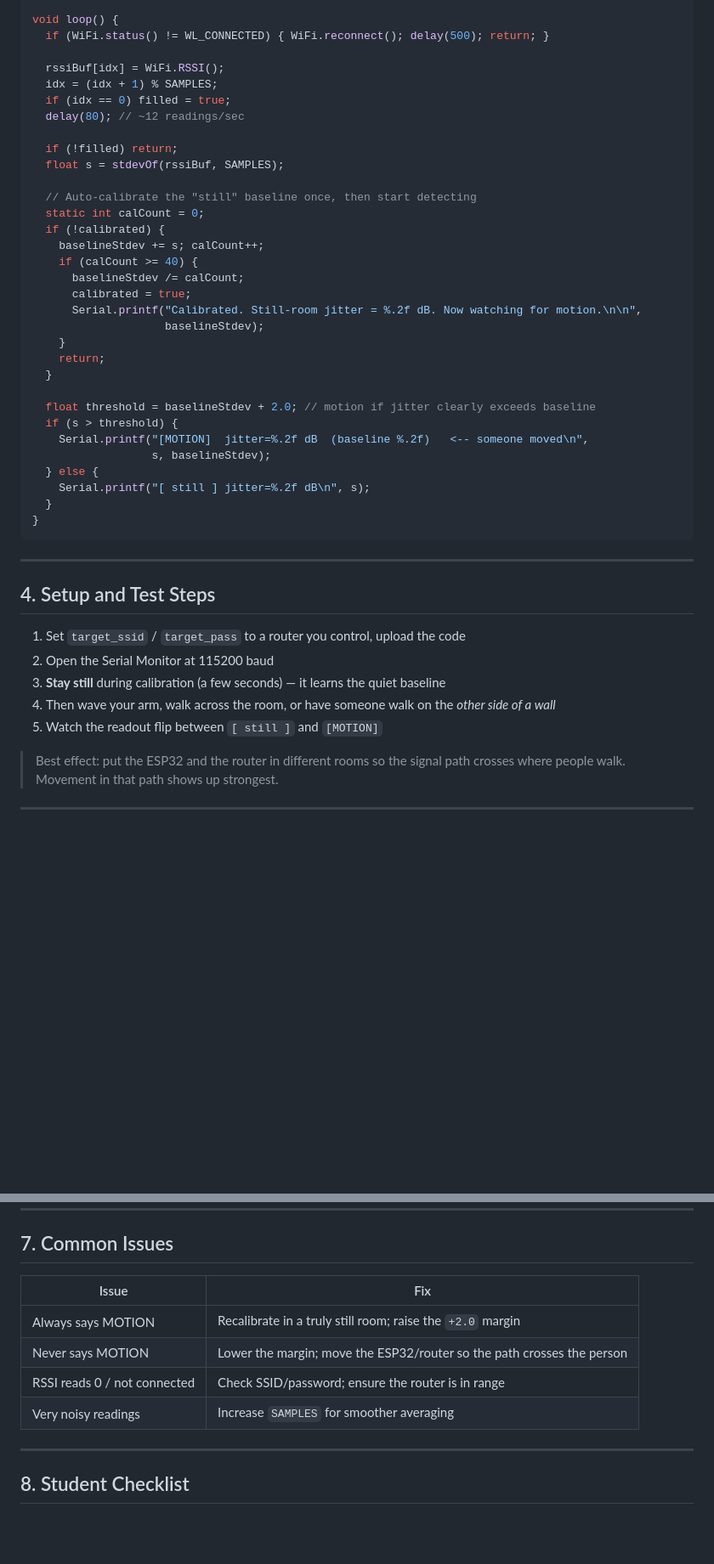
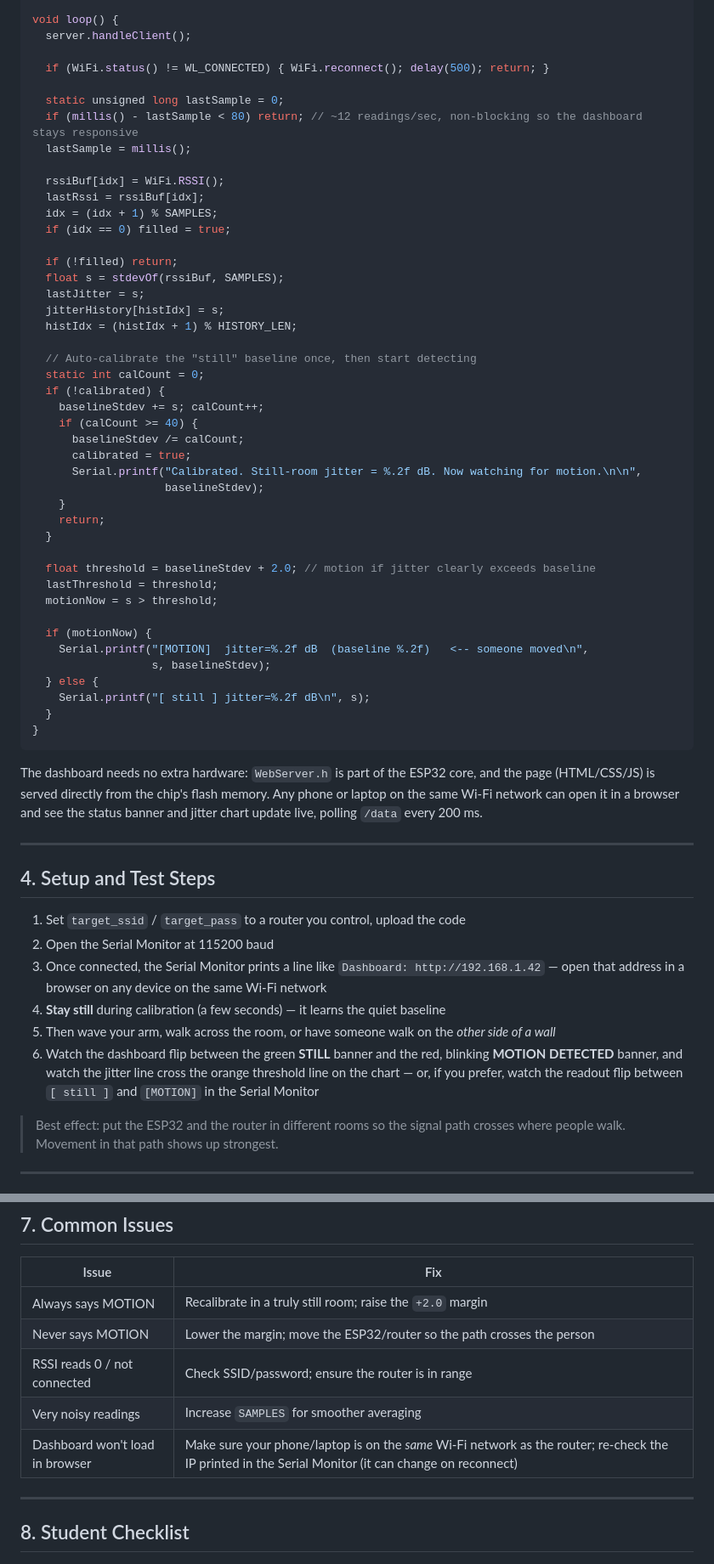
Before and after one commit to burak-akdogan/Cyber-Security-ESP32-EDU, a Markdown page: 03-wifi-motion-ghost-through-wall-en.md, 2 parts joined by grey strips. Shown at 85% size. GitHub-like rendering; blank space fills up the shorter version.

Commit message:
Enhance Wi-Fi Ghost project with live dashboard feature and improved motion detection logic

````diff
--- a/03-wifi-motion-ghost-through-wall-en.md
+++ b/03-wifi-motion-ghost-through-wall-en.md
@@ -75,15 +175,24 @@ void setup() {
 }
 
 void loop() {
+  server.handleClient();
+
   if (WiFi.status() != WL_CONNECTED) { WiFi.reconnect(); delay(500); return; }
 
+  static unsigned long lastSample = 0;
+  if (millis() - lastSample < 80) return; // ~12 readings/sec, non-blocking so the dashboard stays responsive
+  lastSample = millis();
+
   rssiBuf[idx] = WiFi.RSSI();
+  lastRssi = rssiBuf[idx];
   idx = (idx + 1) % SAMPLES;
   if (idx == 0) filled = true;
-  delay(80); // ~12 readings/sec
 
   if (!filled) return;
   float s = stdevOf(rssiBuf, SAMPLES);
+  lastJitter = s;
+  jitterHistory[histIdx] = s;
+  histIdx = (histIdx + 1) % HISTORY_LEN;
 
   // Auto-calibrate the "still" baseline once, then start detecting
   static int calCount = 0;
@@ -99,7 +208,10 @@ void loop() {
   }
 
   float threshold = baselineStdev + 2.0; // motion if jitter clearly exceeds baseline
-  if (s > threshold) {
+  lastThreshold = threshold;
+  motionNow = s > threshold;
+
+  if (motionNow) {
     Serial.printf("[MOTION]  jitter=%.2f dB  (baseline %.2f)   <-- someone moved\n",
                   s, baselineStdev);
   } else {
@@ -108,15 +220,18 @@ void loop() {
 }
 ```
 
+The dashboard needs no extra hardware: `WebServer.h` is part of the ESP32 core, and the page (HTML/CSS/JS) is served directly from the chip's flash memory. Any phone or laptop on the same Wi-Fi network can open it in a browser and see the status banner and jitter chart update live, polling `/data` every 200 ms.
+
 ---
 
 ## 4. Setup and Test Steps
 
 1. Set `target_ssid` / `target_pass` to a router you control, upload the code
 2. Open the Serial Monitor at 115200 baud
-3. **Stay still** during calibration (a few seconds) — it learns the quiet baseline
-4. Then wave your arm, walk across the room, or have someone walk on the *other side of a wall*
-5. Watch the readout flip between `[ still ]` and `[MOTION]`
+3. Once connected, the Serial Monitor prints a line like `Dashboard: http://192.168.1.42` — open that address in a browser on any device on the same Wi-Fi network
+4. **Stay still** during calibration (a few seconds) — it learns the quiet baseline
+5. Then wave your arm, walk across the room, or have someone walk on the *other side of a wall*
+6. Watch the dashboard flip between the green **STILL** banner and the red, blinking **MOTION DETECTED** banner, and watch the jitter line cross the orange threshold line on the chart — or, if you prefer, watch the readout flip between `[ still ]` and `[MOTION]` in the Serial Monitor
 
 > Best effect: put the ESP32 and the router in different rooms so the signal path crosses where people walk. Movement in that path shows up strongest.
 
@@ -150,6 +265,7 @@ void loop() {
 | Never says MOTION | Lower the margin; move the ESP32/router so the path crosses the person |
 | RSSI reads 0 / not connected | Check SSID/password; ensure the router is in range |
 | Very noisy readings | Increase `SAMPLES` for smoother averaging |
+| Dashboard won't load in browser | Make sure your phone/laptop is on the *same* Wi-Fi network as the router; re-check the IP printed in the Serial Monitor (it can change on reconnect) |
 
 ---
 
````
Also changed, not shown: other parts of 03-wifi-motion-ghost-through-wall-en.md (+101 -1 lines).
